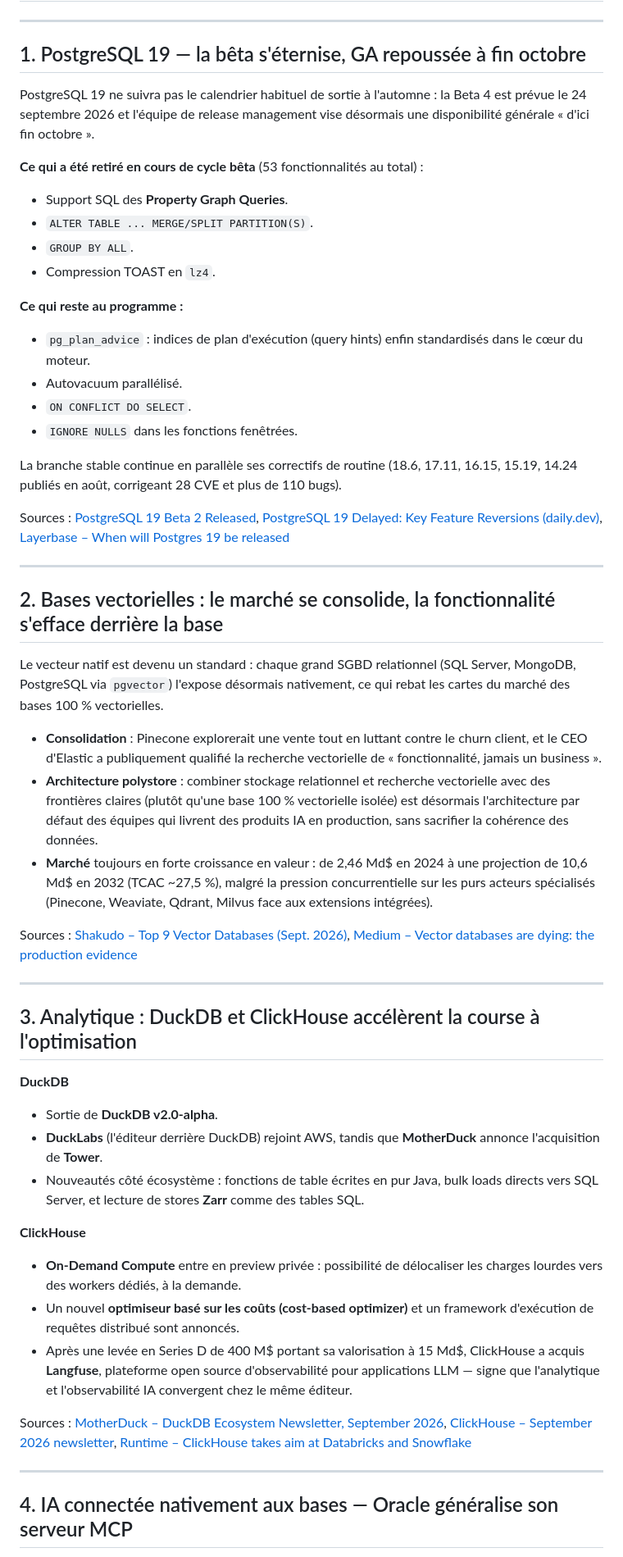
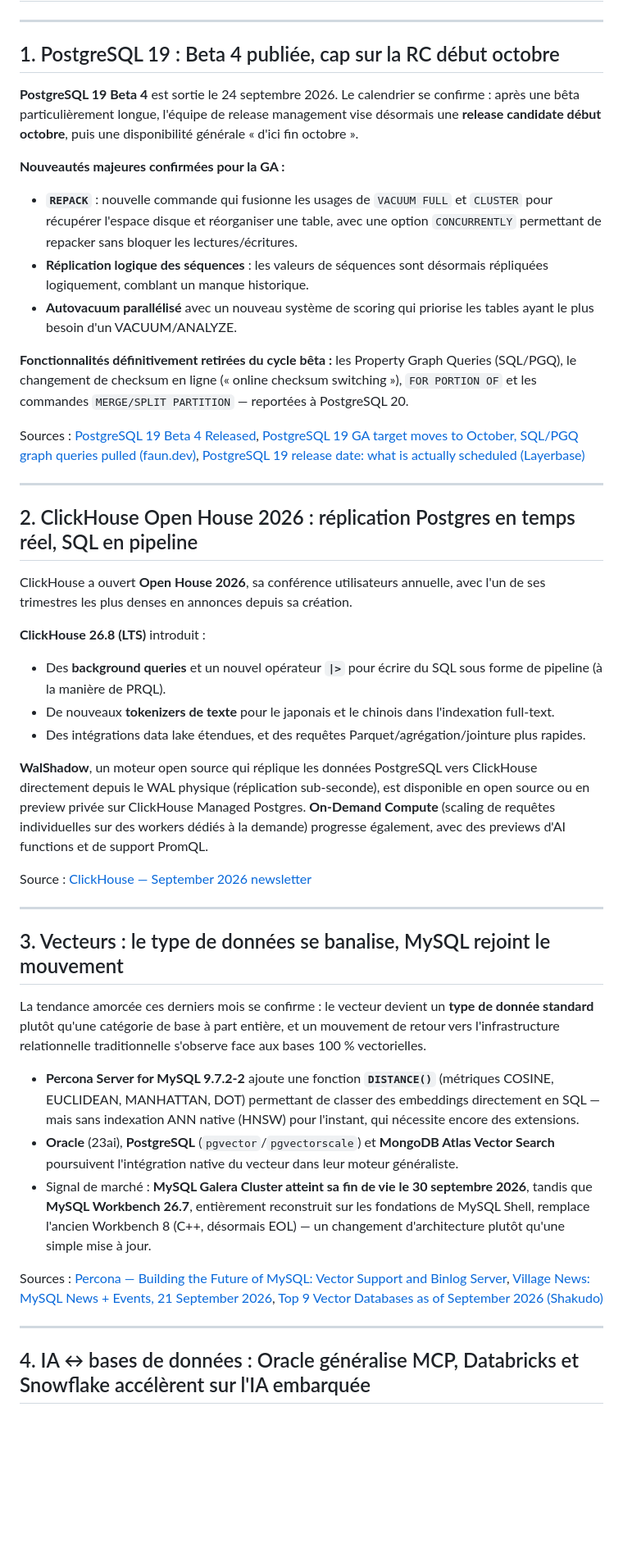
Before and after one commit to n-dragon/dbreport, a Markdown page: news.md, the part around one of its changes. Shown at 82% size. GitHub-like rendering; blank space fills up the shorter version.

Commit message:
feat: rapport actualité technique bases de données — 2026-09-28
Co-Authored-By: Claude Sonnet 5 <noreply@anthropic.com>
Claude-Session: https://claude.ai/code/session_01AcZhmE14Yyktd5wywLgMcL

```diff
--- a/news.md
+++ b/news.md
@@ -2,55 +2,47 @@
 
 ---
 
-## 1. PostgreSQL 19 — la bêta s'éternise, GA repoussée à fin octobre
+## 1. PostgreSQL 19 : Beta 4 publiée, cap sur la RC début octobre
 
-PostgreSQL 19 ne suivra pas le calendrier habituel de sortie à l'automne : la Beta 4 est prévue le 24 septembre 2026 et l'équipe de release management vise désormais une disponibilité générale « d'ici fin octobre ».
+**PostgreSQL 19 Beta 4** est sortie le 24 septembre 2026. Le calendrier se confirme : après une bêta particulièrement longue, l'équipe de release management vise désormais une **release candidate début octobre**, puis une disponibilité générale « d'ici fin octobre ».
 
-**Ce qui a été retiré en cours de cycle bêta** (53 fonctionnalités au total) :
-- Support SQL des **Property Graph Queries**.
-- `ALTER TABLE ... MERGE/SPLIT PARTITION(S)`.
-- `GROUP BY ALL`.
-- Compression TOAST en `lz4`.
+**Nouveautés majeures confirmées pour la GA :**
+- **`REPACK`** : nouvelle commande qui fusionne les usages de `VACUUM FULL` et `CLUSTER` pour récupérer l'espace disque et réorganiser une table, avec une option `CONCURRENTLY` permettant de repacker sans bloquer les lectures/écritures.
+- **Réplication logique des séquences** : les valeurs de séquences sont désormais répliquées logiquement, comblant un manque historique.
+- **Autovacuum parallélisé** avec un nouveau système de scoring qui priorise les tables ayant le plus besoin d'un VACUUM/ANALYZE.
 
-**Ce qui reste au programme :**
-- `pg_plan_advice` : indices de plan d'exécution (query hints) enfin standardisés dans le cœur du moteur.
-- Autovacuum parallélisé.
-- `ON CONFLICT DO SELECT`.
-- `IGNORE NULLS` dans les fonctions fenêtrées.
+**Fonctionnalités définitivement retirées du cycle bêta :** les Property Graph Queries (SQL/PGQ), le changement de checksum en ligne (« online checksum switching »), `FOR PORTION OF` et les commandes `MERGE/SPLIT PARTITION` — reportées à PostgreSQL 20.
 
-La branche stable continue en parallèle ses correctifs de routine (18.6, 17.11, 16.15, 15.19, 14.24 publiés en août, corrigeant 28 CVE et plus de 110 bugs).
-
-Sources : [PostgreSQL 19 Beta 2 Released](https://www.postgresql.org/about/news/postgresql-19-beta-2-released-3350/), [PostgreSQL 19 Delayed: Key Feature Reversions (daily.dev)](https://daily.dev/posts/postgresql-19-delayed-key-feature-reversions-release-updates-cxkaxazw6), [Layerbase – When will Postgres 19 be released](https://layerbase.com/blog/when-will-postgres-19-be-released)
+Sources : [PostgreSQL 19 Beta 4 Released](https://www.postgresql.org/about/news/postgresql-19-beta-4-released-3386/), [PostgreSQL 19 GA target moves to October, SQL/PGQ graph queries pulled (faun.dev)](https://faun.dev/news/postgresql-19-ga-slips-to-october-sqlpgq-graph-queries-reverted/), [PostgreSQL 19 release date: what is actually scheduled (Layerbase)](https://layerbase.com/blog/when-will-postgres-19-be-released)
 
 ---
 
-## 2. Bases vectorielles : le marché se consolide, la fonctionnalité s'efface derrière la base
+## 2. ClickHouse Open House 2026 : réplication Postgres en temps réel, SQL en pipeline
 
-Le vecteur natif est devenu un standard : chaque grand SGBD relationnel (SQL Server, MongoDB, PostgreSQL via `pgvector`) l'expose désormais nativement, ce qui rebat les cartes du marché des bases 100 % vectorielles.
+ClickHouse a ouvert **Open House 2026**, sa conférence utilisateurs annuelle, avec l'un de ses trimestres les plus denses en annonces depuis sa création.
 
-- **Consolidation** : Pinecone explorerait une vente tout en luttant contre le churn client, et le CEO d'Elastic a publiquement qualifié la recherche vectorielle de « fonctionnalité, jamais un business ».
-- **Architecture polystore** : combiner stockage relationnel et recherche vectorielle avec des frontières claires (plutôt qu'une base 100 % vectorielle isolée) est désormais l'architecture par défaut des équipes qui livrent des produits IA en production, sans sacrifier la cohérence des données.
-- **Marché** toujours en forte croissance en valeur : de 2,46 Md$ en 2024 à une projection de 10,6 Md$ en 2032 (TCAC ~27,5 %), malgré la pression concurrentielle sur les purs acteurs spécialisés (Pinecone, Weaviate, Qdrant, Milvus face aux extensions intégrées).
+**ClickHouse 26.8 (LTS)** introduit :
+- Des **background queries** et un nouvel opérateur **`|>`** pour écrire du SQL sous forme de pipeline (à la manière de PRQL).
+- De nouveaux **tokenizers de texte** pour le japonais et le chinois dans l'indexation full-text.
+- Des intégrations data lake étendues, et des requêtes Parquet/agrégation/jointure plus rapides.
 
-Sources : [Shakudo – Top 9 Vector Databases (Sept. 2026)](https://www.shakudo.io/blog/top-9-vector-databases), [Medium – Vector databases are dying: the production evidence](https://medium.com/data-science-collective/vector-databases-are-dying-heres-the-production-evidence-8c17b54687e2)
+**WalShadow**, un moteur open source qui réplique les données PostgreSQL vers ClickHouse directement depuis le WAL physique (réplication sub-seconde), est disponible en open source ou en preview privée sur ClickHouse Managed Postgres. **On-Demand Compute** (scaling de requêtes individuelles sur des workers dédiés à la demande) progresse également, avec des previews d'AI functions et de support PromQL.
+
+Source : [ClickHouse — September 2026 newsletter](https://clickhouse.com/blog/202609-newsletter)
 
 ---
 
-## 3. Analytique : DuckDB et ClickHouse accélèrent la course à l'optimisation
+## 3. Vecteurs : le type de données se banalise, MySQL rejoint le mouvement
 
-**DuckDB**
-- Sortie de **DuckDB v2.0-alpha**.
-- **DuckLabs** (l'éditeur derrière DuckDB) rejoint AWS, tandis que **MotherDuck** annonce l'acquisition de **Tower**.
-- Nouveautés côté écosystème : fonctions de table écrites en pur Java, bulk loads directs vers SQL Server, et lecture de stores **Zarr** comme des tables SQL.
+La tendance amorcée ces derniers mois se confirme : le vecteur devient un **type de donnée standard** plutôt qu'une catégorie de base à part entière, et un mouvement de retour vers l'infrastructure relationnelle traditionnelle s'observe face aux bases 100 % vectorielles.
 
-**ClickHouse**
-- **On-Demand Compute** entre en preview privée : possibilité de délocaliser les charges lourdes vers des workers dédiés, à la demande.
-- Un nouvel **optimiseur basé sur les coûts (cost-based optimizer)** et un framework d'exécution de requêtes distribué sont annoncés.
-- Après une levée en Series D de 400 M$ portant sa valorisation à 15 Md$, ClickHouse a acquis **Langfuse**, plateforme open source d'observabilité pour applications LLM — signe que l'analytique et l'observabilité IA convergent chez le même éditeur.
+- **Percona Server for MySQL 9.7.2-2** ajoute une fonction **`DISTANCE()`** (métriques COSINE, EUCLIDEAN, MANHATTAN, DOT) permettant de classer des embeddings directement en SQL — mais sans indexation ANN native (HNSW) pour l'instant, qui nécessite encore des extensions.
+- **Oracle** (23ai), **PostgreSQL** (`pgvector`/`pgvectorscale`) et **MongoDB Atlas Vector Search** poursuivent l'intégration native du vecteur dans leur moteur généraliste.
+- Signal de marché : **MySQL Galera Cluster atteint sa fin de vie le 30 septembre 2026**, tandis que **MySQL Workbench 26.7**, entièrement reconstruit sur les fondations de MySQL Shell, remplace l'ancien Workbench 8 (C++, désormais EOL) — un changement d'architecture plutôt qu'une simple mise à jour.
 
-Sources : [MotherDuck – DuckDB Ecosystem Newsletter, September 2026](https://motherduck.com/blog/duckdb-ecosystem-newsletter-september-2026/), [ClickHouse – September 2026 newsletter](https://clickhouse.com/blog/202609-newsletter), [Runtime – ClickHouse takes aim at Databricks and Snowflake](https://www.runtime.news/clickhouse-takes-aim-at-databricks-and-snowflake/)
+Sources : [Percona — Building the Future of MySQL: Vector Support and Binlog Server](https://www.percona.com/blog/building-the-future-of-mysql-announcing-plans-for-mysql-vector-support-and-a-mysql-binlog-server/), [Village News: MySQL News + Events, 21 September 2026](https://villagesql.com/blog/village-news-mysql-news-events-21-september-2026/), [Top 9 Vector Databases as of September 2026 (Shakudo)](https://www.shakudo.io/blog/top-9-vector-databases)
 
 ---
 
-## 4. IA connectée nativement aux bases — Oracle généralise son serveur MCP
+## 4. IA ↔ bases de données : Oracle généralise MCP, Databricks et Snowflake accélèrent sur l'IA embarquée
 
```
Also changed, not shown: other parts of news.md (+17 -21 lines).
